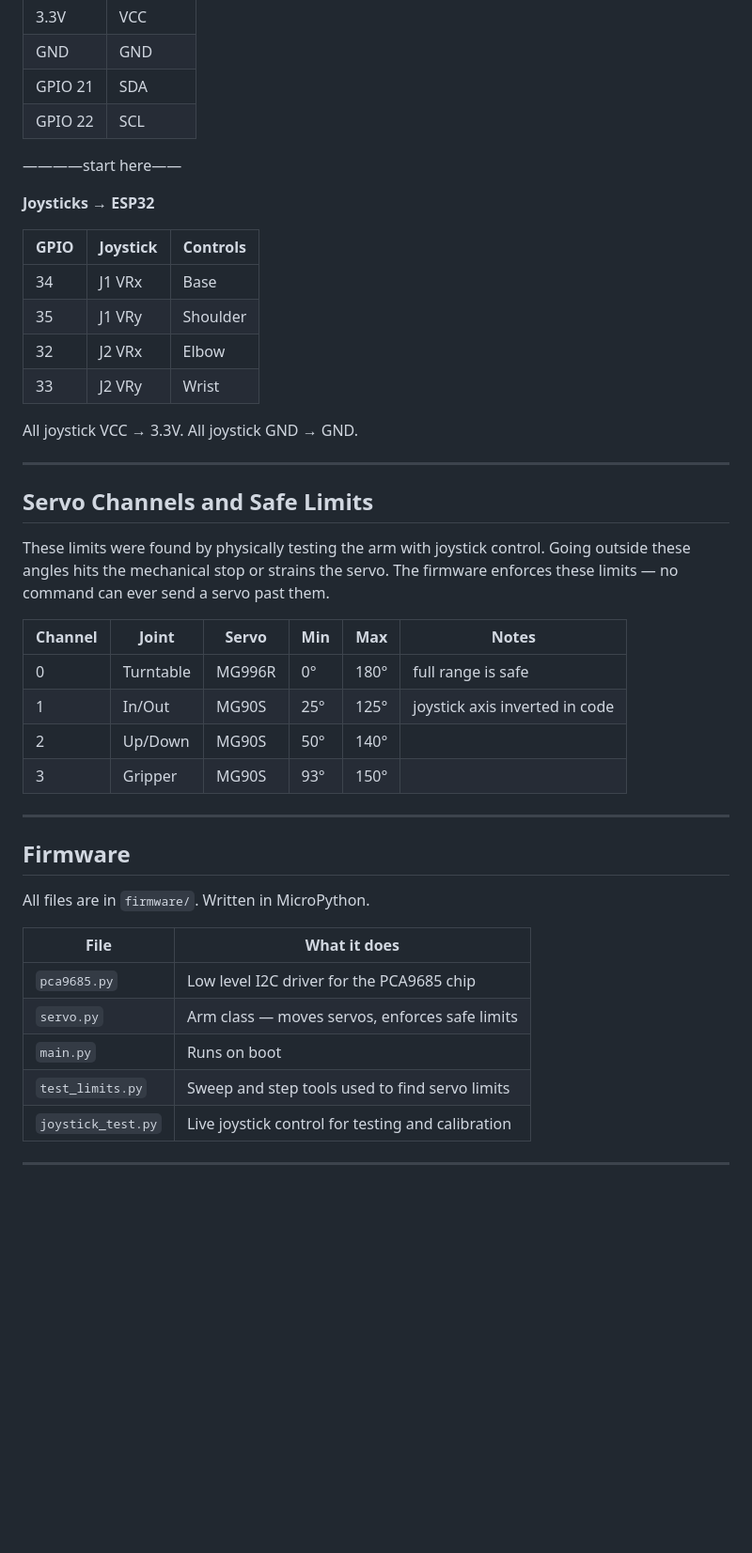
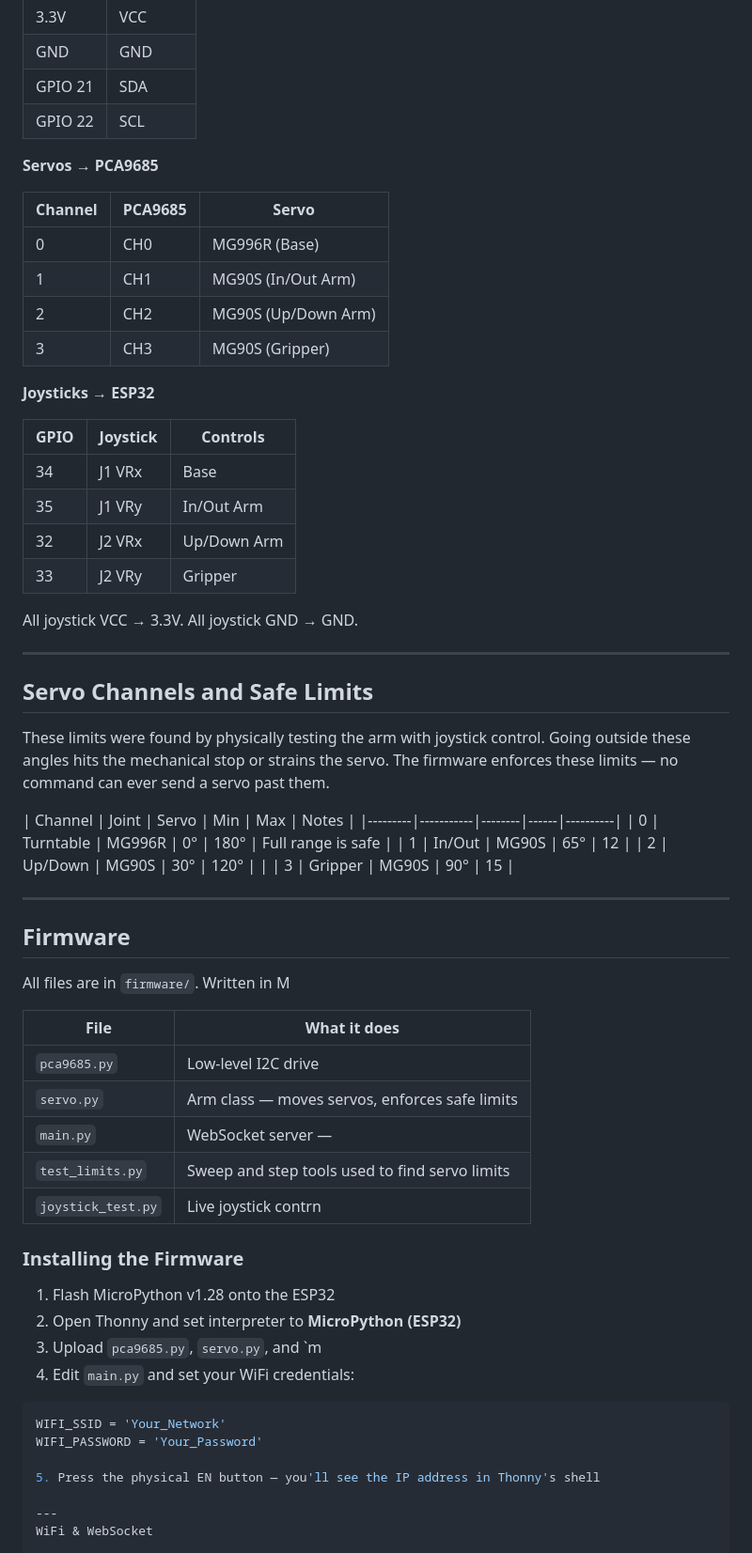
Before and after one commit to NAY-MINTUN/blockbot, a Markdown page: README.md, the part around one of its changes. Shown at 94% size. Rendered like a GitHub page; blank space fills up the shorter version.

````diff
--- a/README.md
+++ b/README.md
@@ -41,16 +38,23 @@ All grounds must be joined — ESP32 GND, PCA9685 GND, and 5V supply GND all con
 | GPIO 21 | SDA     |
 | GPIO 22 | SCL     |
 
-————start here——
+**Servos → PCA9685**
+
+| Channel | PCA9685 |        Servo        |
+|---------|---------|---------------------|
+| 0       | CH0     | MG996R (Base)       |
+| 1       | CH1     | MG90S  (In/Out Arm) |
+| 2       | CH2     | MG90S  (Up/Down Arm)|
+| 3       | CH3     | MG90S  (Gripper)    |
 
 **Joysticks → ESP32**
 
-| GPIO | Joystick | Controls |
-|------|----------|----------|
-| 34   | J1 VRx   | Base     |
-| 35   | J1 VRy   | Shoulder |
-| 32   | J2 VRx   | Elbow    |
-| 33   | J2 VRy   | Wrist    |
+| GPIO | Joystick |   Controls  |
+|------|----------|-------------|
+| 34   | J1 VRx   | Base        |
+| 35   | J1 VRy   | In/Out Arm  |
+| 32   | J2 VRx   | Up/Down Arm |
+| 33   | J2 VRy   | Gripper     |
 
 All joystick VCC → 3.3V. All joystick GND → GND.
 
@@ -60,26 +64,40 @@ All joystick VCC → 3.3V. All joystick GND → GND.
 
 These limits were found by physically testing the arm with joystick control. Going outside these angles hits the mechanical stop or strains the servo. The firmware enforces these limits — no command can ever send a servo past them.
 
-| Channel | Joint    | Servo  | Min | Max  | Notes                          |
-|---------|----------|--------|-----|------|--------------------------------|
-| 0       | Turntable| MG996R | 0°  | 180° | full range is safe             |
-| 1       | In/Out   | MG90S  | 25° | 125° | joystick axis inverted in code |
-| 2       | Up/Down  | MG90S  | 50° | 140° |                                |
-| 3       | Gripper  | MG90S  | 93° | 150° |                                |
+| Channel | Joint     | Servo  | Min  | Max  | Notes                          |
+|---------|-----------|--------|------|----------|
+| 0       | Turntable | MG996R | 0°   | 180° | Full range is safe             |
+| 1       | In/Out    | MG90S  | 65°  | 12       |
+| 2       | Up/Down   | MG90S  | 30°  | 120° |                                |
+| 3       | Gripper   | MG90S  | 90°  | 15       |
 
 ---
 
 ## Firmware
 
-All files are in `firmware/`. Written in MicroPython.
+All files are in `firmware/`. Written in M
 
-| File               | What it does                                      |
+| File               | What it does         |
 |--------------------|---------------------------------------------------|
-| `pca9685.py`       | Low level I2C driver for the PCA9685 chip         |
+| `pca9685.py`       | Low-level I2C drive  |
 | `servo.py`         | Arm class — moves servos, enforces safe limits    |
-| `main.py`          | Runs on boot                                      |
+| `main.py`          | WebSocket server —   |
 | `test_limits.py`   | Sweep and step tools used to find servo limits    |
-| `joystick_test.py` | Live joystick control for testing and calibration |
+| `joystick_test.py` | Live joystick contrn |
+
+### Installing the Firmware
+
+1. Flash MicroPython v1.28 onto the ESP32
+2. Open Thonny and set interpreter to **MicroPython (ESP32)**
+3. Upload `pca9685.py`, `servo.py`, and `m
+4. Edit `main.py` and set your WiFi credentials:
+
+```python
+WIFI_SSID = 'Your_Network'
+WIFI_PASSWORD = 'Your_Password'
+
+5. Press the physical EN button — you'll see the IP address in Thonny's shell
 
 ---
+WiFi & WebSocket
 
````
Also changed, not shown: other parts of README.md (+59 -23 lines).
